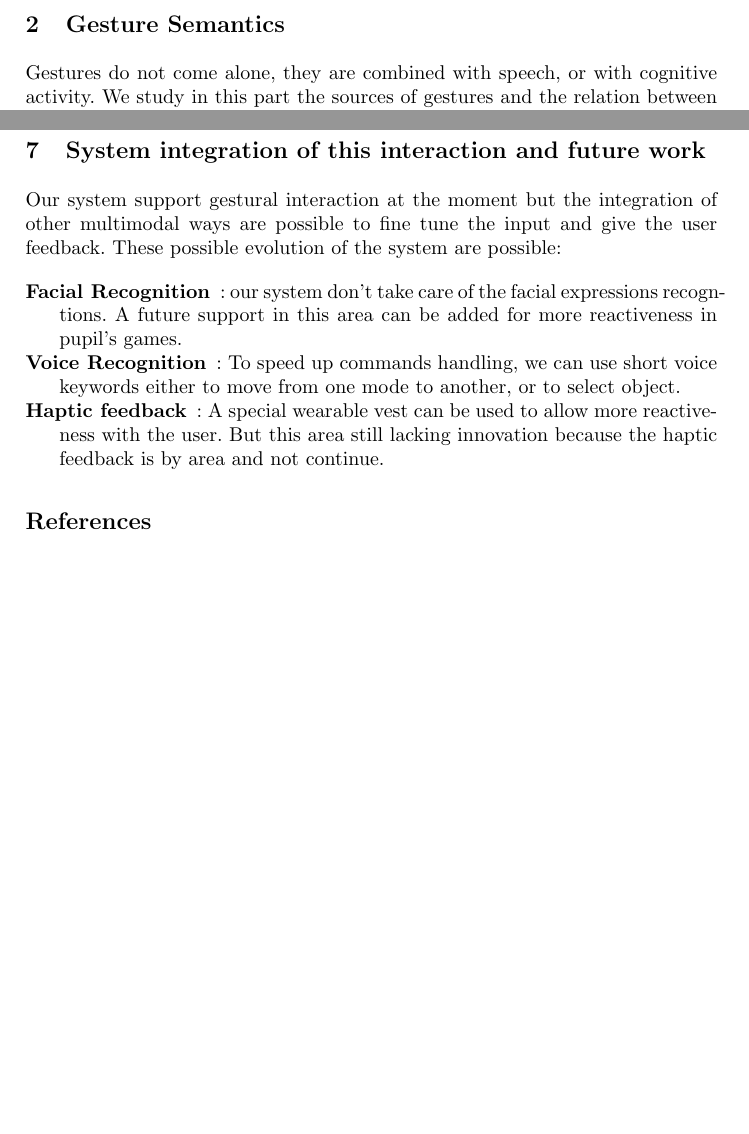
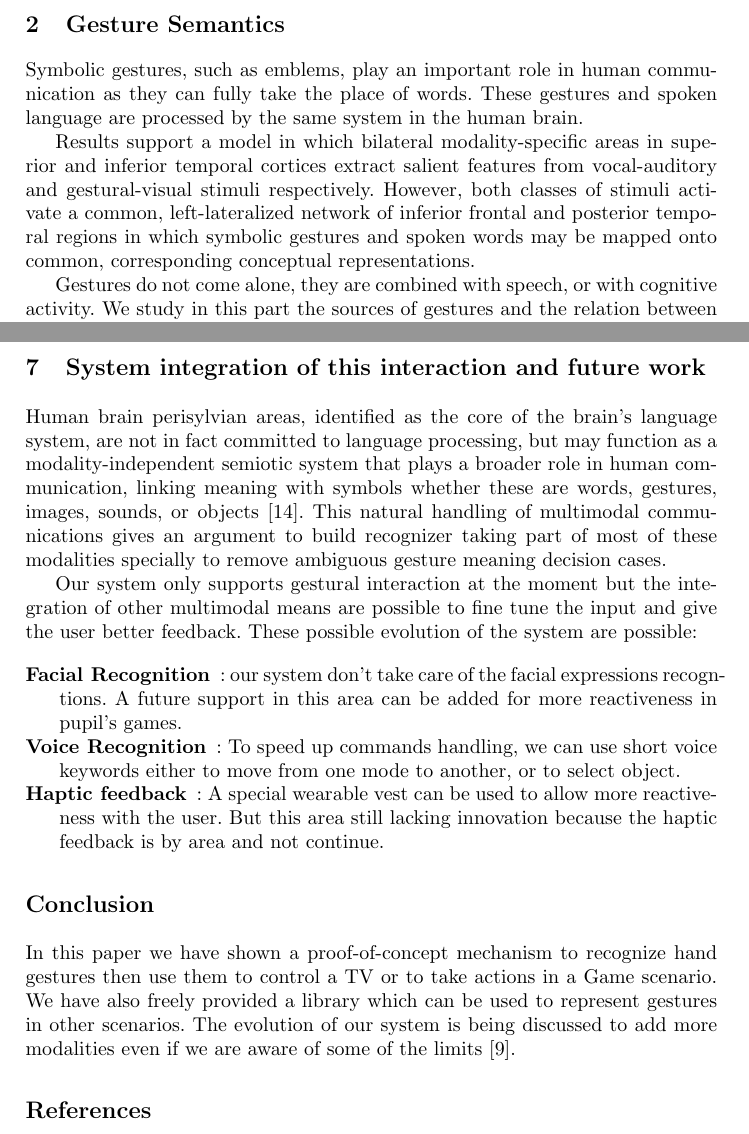
Before and after one commit to boulabiar/hci2011, a LaTeX paper (paper.tex): two parts of pages 2 and 7 of 7 before the commit and two parts of pages 2 and 7 of 8 after it, joined at a grey line, cut so that both start at the same text, the shorter picture padded with empty space. Compiled offline with pdfLaTeX.

Commit message:
add CCL + some refs

```diff
--- a/paper.tex
+++ b/paper.tex
@@ -70,5 +70,4 @@ We present in this paper an approach that could allow the detection and the
 interpretation of gestures of a TV spectator from a simple and low cost camera.
 RevTV is the name of the French project for adding new interaction techniques
 to TVs to allow the inclusion of the telespectator.
-%Pourquoi as-tu enlevé cette phrase (ligne suivante) ? Cela me semblait une bonne introduction à la présentation du projet.
 
@@ -78,17 +78,17 @@ controls his/her avatar which interact in a forecast program led by a ``real'' T
 During such kind of scenarios, commands interaction
 like pointing, selecting and moving, as well as natural gesture animation, are required.
 
-\ignore{
-%The final objective of this study is to control the animations of an avatar
-%that should be inserted within a TV show beside the presenter or actor [RevTV].
-Its major scenario which we rely on, corresponds to educational games where a
-pupil controls his/her avatar in a program led by a ``real'' TV animator.
-This kind of scenarios needs to be able to manage commands interaction
-like pointing, selecting and moving as well as natural gesture animation.
-}
 % Il faut rajouter une description du projet Rev-TV
+%Le dernier paragraphe n'est pas une description ?
 
 \section{Gesture Semantics}
+Symbolic gestures, such as emblems, play an important role in human
+communication as they can fully take the place of words.
+These gestures and spoken language are processed by the same system in the human brain.
+
+Results support a model in which bilateral modality-specific areas in superior and inferior temporal cortices extract salient features from vocal-auditory and gestural-visual stimuli respectively.
+However, both classes of stimuli activate a common, left-lateralized network of inferior frontal and posterior temporal regions in which symbolic gestures and spoken words may be mapped onto common, corresponding conceptual representations.
+
 Gestures do not come alone, they are combined with speech, or with cognitive
 activity. We study in this part the sources of gestures and the relation between
 them and other activities.
@@ -306,10 +304,18 @@ This affects also the usability because the user can no more be guided in space
 as he was with surface movement or simple physical joysticks.
 
 \section{System integration of this interaction and future work}
+Human brain perisylvian areas, identified as the core of the brain's language
+system, are not in fact committed to language processing, but may function as a
+modality-independent semiotic system that plays a broader role in human
+communication, linking meaning with symbols whether these are words, gestures,
+images, sounds, or objects \cite{SymbolicGest}.
+This natural handling of multimodal communications gives an argument to build
+recognizer taking part of most of these modalities specially to remove ambiguous
+gesture meaning decision cases.
 
-Our system support gestural interaction at the moment but the integration of
-other multimodal ways are possible to fine tune the input and give the user
-feedback.
+Our system only supports gestural interaction at the moment but the integration
+of other multimodal means are possible to fine tune the input and give the user
+better feedback.
 These possible evolution of the system are possible:
 
 \begin{description}
@@ -323,3 +329,11 @@ reactiveness with the user. But this area still lacking innovation because the
 haptic feedback is by area and not continue.
 \end{description}
 
+\section*{Conclusion}
+In this paper we have shown a proof-of-concept mechanism to recognize hand
+gestures then use them to control a TV or to take actions in a Game scenario.
+We have also freely provided a library which can be used to represent gestures
+in other scenarios.
+The evolution of our system is being discussed to add more modalities even if we
+are aware of some of the limits \cite{Oviatt99tenmyths}.
+
```
Also changed, not shown: paper.tex (21 more changed lines).
